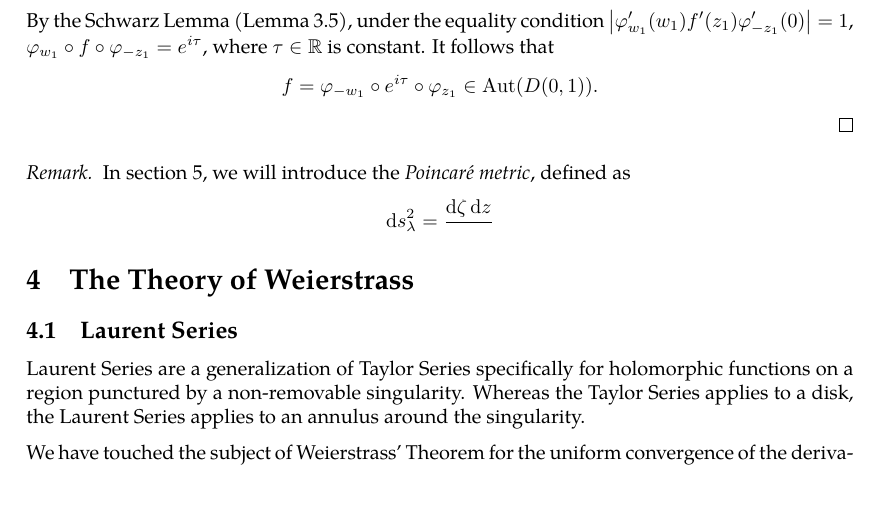
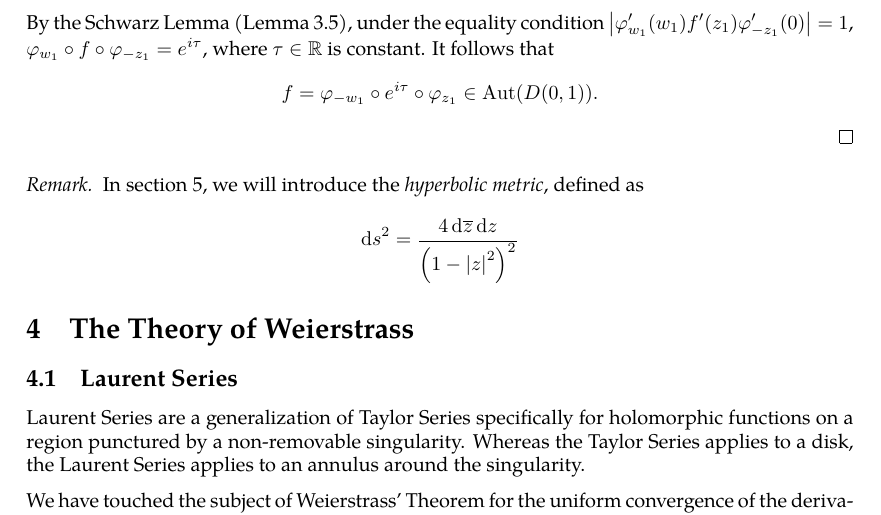
Before and after one commit to slipperking/complex-analysis-latex, a LaTeX document (main.tex): part of page 58 of 59, cut so that both start at the same text, the shorter picture padded with empty space. Compiled offline with pdfLaTeX.

Commit message:
overleaf_to_git (Thu Jun 12 20:30:59 2025 -0700): update main.tex from r10987 to r10993

```diff
--- a/main.tex
+++ b/main.tex
@@ -1466,7 +1466,7 @@ As a direct consequence of \autoref{thm:holomorphicautomorphismgrouponunitdisk},
     By the Schwarz Lemma (\autoref{lemma:schwarz}), under the equality condition \(\abs{\varphi_{w_1}'\qty(w_1)f'\qty(z_1)\varphi_{-z_1}'(0)}=1\), \(\varphi_{w_1}\circ f\circ\varphi_{-z_1}=e^{i\tau}\), where \(\tau\in\mathbb{R}\) is constant. It follows that \[f=\varphi_{-w_1}\circ e^{i\tau}\circ\varphi_{z_1}\in\Aut(D(0,1)).\]
 \end{proof}
 \begin{remark}
-    In \autoref{sec:differentialgeometry}, we will introduce the \textit{Poincaré metric}, defined as \[\dd{s}_\lambda^2=\frac{\dd{\zeta}\ddz}\]
+    In \autoref{sec:differentialgeometry}, we will introduce the \textit{hyperbolic metric}, defined as \[\dd{s}^2=\frac{4\dd{\overline{z}}\ddz}{\qty(1-\abs{z}^2)^2}\]
 \end{remark}
 \section{The Theory of Weierstrass}
 \subsection{Laurent Series}
```
